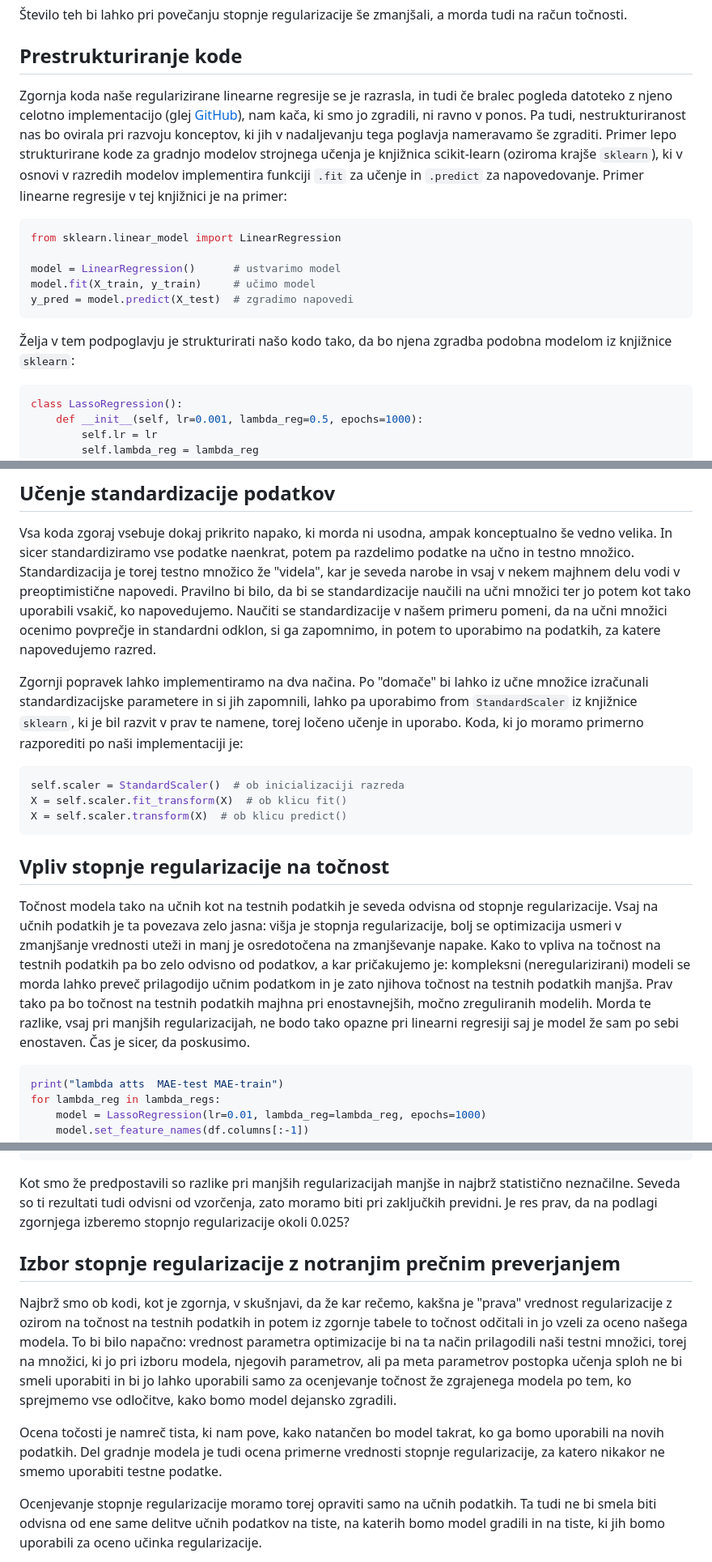
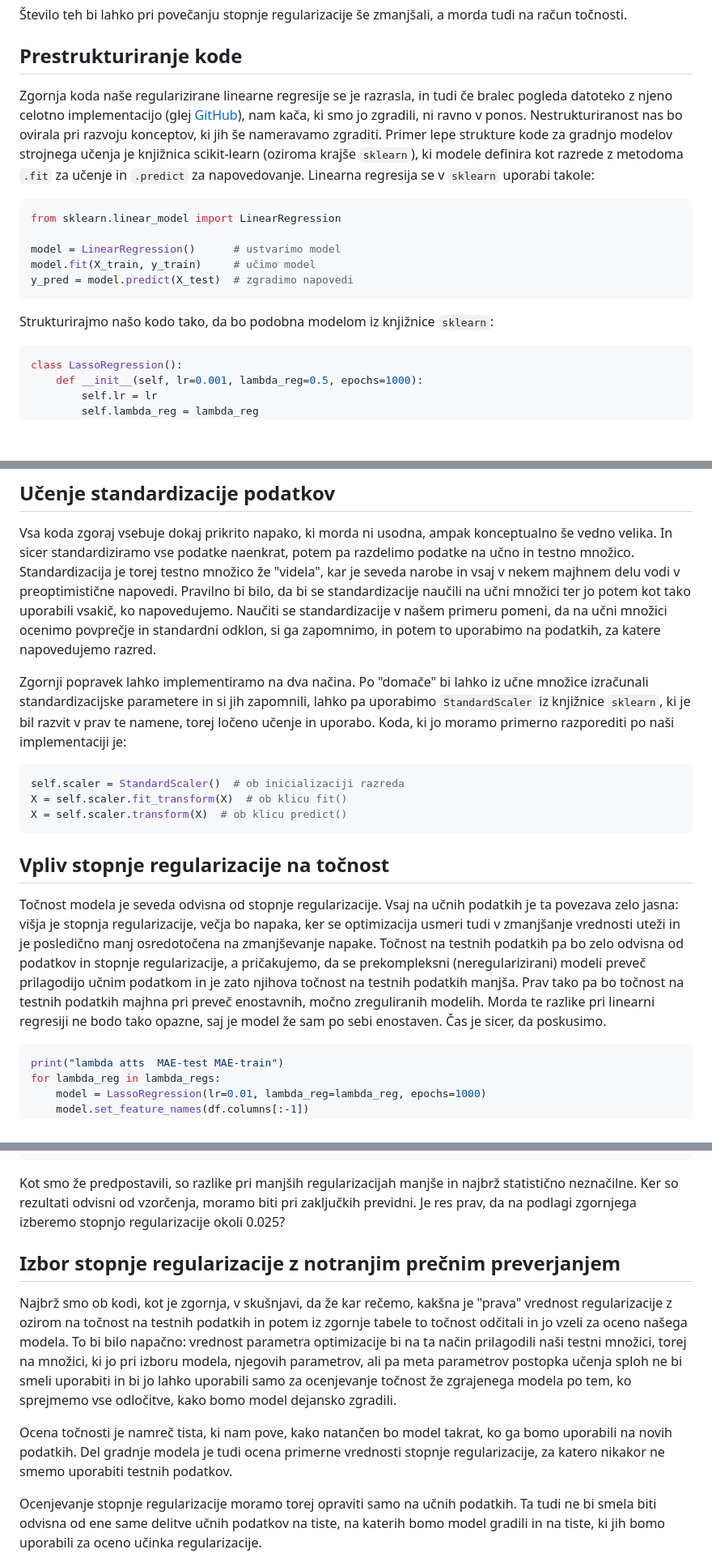
Before and after one commit to BlazZupan/uozp-zapiski, a Markdown page: zapiski/100-pytorch/pytorch.md, 3 parts joined by grey strips. Shown at 81% size. Rendered like a GitHub page; blank space fills up the shorter version.

Commit message:
majhni popravki

````diff
--- a/zapiski/100-pytorch/pytorch.md
+++ b/zapiski/100-pytorch/pytorch.md
@@ -205,7 +205,7 @@ wrist    : -0.0025
 
 ## Prestrukturiranje kode
 
-Zgornja koda naše regularizirane linearne regresije se je razrasla, in tudi če bralec pogleda datoteko z njeno celotno implementacijo (glej [GitHub](https://github.com/BlazZupan/uozp-zapiski/tree/main/zapiski/100-pytorch/koda)), nam kača, ki smo jo zgradili, ni ravno v ponos. Pa tudi, nestrukturiranost nas bo ovirala pri razvoju konceptov, ki jih v nadaljevanju tega poglavja nameravamo še zgraditi. Primer lepo strukturirane kode za gradnjo modelov strojnega učenja je knjižnica scikit-learn (oziroma krajše `sklearn`), ki v osnovi v razredih modelov implementira funkciji `.fit` za učenje in `.predict` za napovedovanje. Primer linearne regresije v tej knjižnici je na primer:
+Zgornja koda naše regularizirane linearne regresije se je razrasla, in tudi če bralec pogleda datoteko z njeno celotno implementacijo (glej [GitHub](https://github.com/BlazZupan/uozp-zapiski/tree/main/zapiski/100-pytorch/koda)), nam kača, ki smo jo zgradili, ni ravno v ponos. Nestrukturiranost nas bo ovirala pri razvoju konceptov, ki jih še nameravamo zgraditi. Primer lepe strukture kode za gradnjo modelov strojnega učenja je knjižnica scikit-learn (oziroma krajše `sklearn`), ki modele definira kot razrede z metodoma `.fit` za učenje in `.predict` za napovedovanje. Linearna regresija se v `sklearn` uporabi takole:
 
 ```python
 from sklearn.linear_model import LinearRegression
@@ -215,7 +215,7 @@ model.fit(X_train, y_train)     # učimo model
 y_pred = model.predict(X_test)  # zgradimo napovedi
 ```
 
-Želja v tem podpoglavju je strukturirati našo kodo tako, da bo njena zgradba podobna modelom iz knjižnice `sklearn`:
+Strukturirajmo našo kodo tako, da bo podobna modelom iz knjižnice `sklearn`:
 
 ```python
 class LassoRegression():
@@ -340,7 +340,7 @@ Pravzaprav bi bilo nekaj sto epoh sedaj za učenje dovolj.
 
 Vsa koda zgoraj vsebuje dokaj prikrito napako, ki morda ni usodna, ampak konceptualno še vedno velika. In sicer standardiziramo vse podatke naenkrat, potem pa razdelimo podatke na učno in testno množico. Standardizacija je torej testno množico že "videla", kar je seveda narobe in vsaj v nekem majhnem delu vodi v preoptimistične napovedi. Pravilno bi bilo, da bi se standardizacije naučili na učni množici ter jo potem kot tako uporabili vsakič, ko napovedujemo. Naučiti se standardizacije v našem primeru pomeni, da na učni množici ocenimo povprečje in standardni odklon, si ga zapomnimo, in potem to uporabimo na podatkih, za katere napovedujemo razred.
 
-Zgornji popravek lahko implementiramo na dva načina. Po "domače" bi lahko iz učne množice izračunali standardizacijske parametere in si jih zapomnili, lahko pa uporabimo from `StandardScaler` iz knjižnice `sklearn`, ki je bil razvit v prav te namene, torej ločeno učenje in uporabo. Koda, ki jo moramo primerno razporediti po naši implementaciji je:
+Zgornji popravek lahko implementiramo na dva načina. Po "domače" bi lahko iz učne množice izračunali standardizacijske parametere in si jih zapomnili, lahko pa uporabimo `StandardScaler` iz knjižnice `sklearn`, ki je bil razvit v prav te namene, torej ločeno učenje in uporabo. Koda, ki jo moramo primerno razporediti po naši implementaciji je:
 
 ```python
 self.scaler = StandardScaler()  # ob inicializaciji razreda
@@ -350,7 +350,7 @@ X = self.scaler.transform(X)  # ob klicu predict()
 
 ## Vpliv stopnje regularizacije na točnost
 
-Točnost modela tako na učnih kot na testnih podatkih je seveda odvisna od stopnje regularizacije. Vsaj na učnih podatkih je ta povezava zelo jasna: višja je stopnja regularizacije, bolj se optimizacija usmeri v zmanjšanje vrednosti uteži in manj je osredotočena na zmanjševanje napake. Kako to vpliva na točnost na testnih podatkih pa bo zelo odvisno od podatkov, a kar pričakujemo je: kompleksni (neregularizirani) modeli se morda lahko preveč prilagodijo učnim podatkom in je zato njihova točnost na testnih podatkih manjša. Prav tako pa bo točnost na testnih podatkih majhna pri enostavnejših, močno zreguliranih modelih. Morda te razlike, vsaj pri manjših regularizacijah, ne bodo tako opazne pri linearni regresiji saj je model že sam po sebi enostaven. Čas je sicer, da poskusimo.
+Točnost modela je seveda odvisna od stopnje regularizacije. Vsaj na učnih podatkih je ta povezava zelo jasna: višja je stopnja regularizacije, večja bo napaka, ker se optimizacija usmeri tudi v zmanjšanje vrednosti uteži in je posledično manj osredotočena na zmanjševanje napake. Točnost na testnih podatkih pa bo zelo odvisna od podatkov in stopnje regularizacije, a pričakujemo, da se prekompleksni (neregularizirani) modeli preveč prilagodijo učnim podatkom in je zato njihova točnost na testnih podatkih manjša. Prav tako pa bo točnost na testnih podatkih majhna pri preveč enostavnih, močno zreguliranih modelih. Morda te razlike pri linearni regresiji ne bodo tako opazne, saj je model že sam po sebi enostaven. Čas je sicer, da poskusimo.
 
 ```python
 print("lambda atts  MAE-test MAE-train")
@@ -382,13 +382,13 @@ lambda atts  MAE-test MAE-train
 0.500     0    6.13    6.56
 ```
 
-Kot smo že predpostavili so razlike pri manjših regularizacijah manjše in najbrž statistično neznačilne. Seveda so ti rezultati tudi odvisni od vzorčenja, zato moramo biti pri zaključkih previdni. Je res prav, da na podlagi zgornjega izberemo stopnjo regularizacije okoli 0.025?
+Kot smo že predpostavili, so razlike pri manjših regularizacijah manjše in najbrž statistično neznačilne. Ker so rezultati odvisni od vzorčenja, moramo biti pri zaključkih previdni. Je res prav, da na podlagi zgornjega izberemo stopnjo regularizacije okoli 0.025?
 
 ## Izbor stopnje regularizacije z notranjim prečnim preverjanjem
 
 Najbrž smo ob kodi, kot je zgornja, v skušnjavi, da že kar rečemo, kakšna je "prava" vrednost regularizacije z ozirom na točnost na testnih podatkih in potem iz zgornje tabele to točnost odčitali in jo vzeli za oceno našega modela. To bi bilo napačno: vrednost parametra optimizacije bi na ta način prilagodili naši testni množici, torej na množici, ki jo pri izboru modela, njegovih parametrov, ali pa meta parametrov postopka učenja sploh ne bi smeli uporabiti in bi jo lahko uporabili samo za ocenjevanje točnost že zgrajenega modela po tem, ko sprejmemo vse odločitve, kako bomo model dejansko zgradili.
 
-Ocena točosti je namreč tista, ki nam pove, kako natančen bo model takrat, ko ga bomo uporabili na novih podatkih. Del gradnje modela je tudi ocena primerne vrednosti stopnje regularizacije, za katero nikakor ne smemo uporabiti testne podatke.
+Ocena točnosti je namreč tista, ki nam pove, kako natančen bo model takrat, ko ga bomo uporabili na novih podatkih. Del gradnje modela je tudi ocena primerne vrednosti stopnje regularizacije, za katero nikakor ne smemo uporabiti testnih podatkov.
 
 Ocenjevanje stopnje regularizacije moramo torej opraviti samo na učnih podatkih. Ta tudi ne bi smela biti odvisna od ene same delitve učnih podatkov na tiste, na katerih bomo model gradili in na tiste, ki jih bomo uporabili za oceno učinka regularizacije.
 
````
Also changed, not shown: other parts of zapiski/100-pytorch/pytorch.md (+4 -4 lines).
